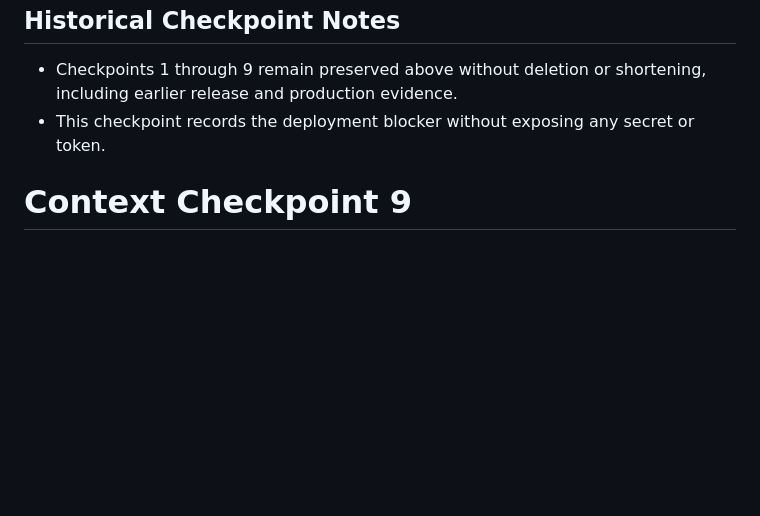
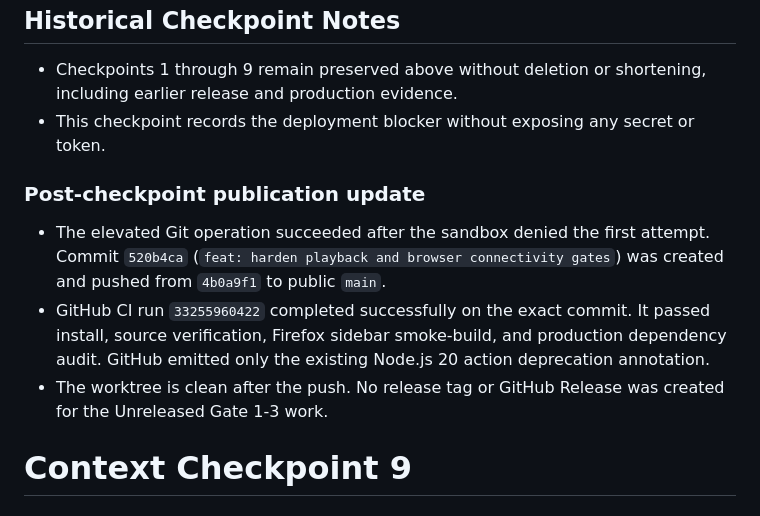
Before and after one commit to muaz978/sync-your-joy, a Markdown page: context-checkpoint.md, the part around the change. Drawn GitHub-style; blank space fills up the shorter version.

Commit message:
docs: record gate hardening verification

```diff
--- a/context-checkpoint.md
+++ b/context-checkpoint.md
@@ -1313,6 +1313,11 @@
 - Checkpoints 1 through 9 remain preserved above without deletion or shortening, including earlier release and production evidence.
 - This checkpoint records the deployment blocker without exposing any secret or token.
 
+### Post-checkpoint publication update
+- The elevated Git operation succeeded after the sandbox denied the first attempt. Commit `520b4ca` (`feat: harden playback and browser connectivity gates`) was created and pushed from `4b0a9f1` to public `main`.
+- GitHub CI run `33255960422` completed successfully on the exact commit. It passed install, source verification, Firefox sidebar smoke-build, and production dependency audit. GitHub emitted only the existing Node.js 20 action deprecation annotation.
+- The worktree is clean after the push. No release tag or GitHub Release was created for the Unreleased Gate 1-3 work.
+
 # Context Checkpoint 9
 
 ## Session Metadata
```
